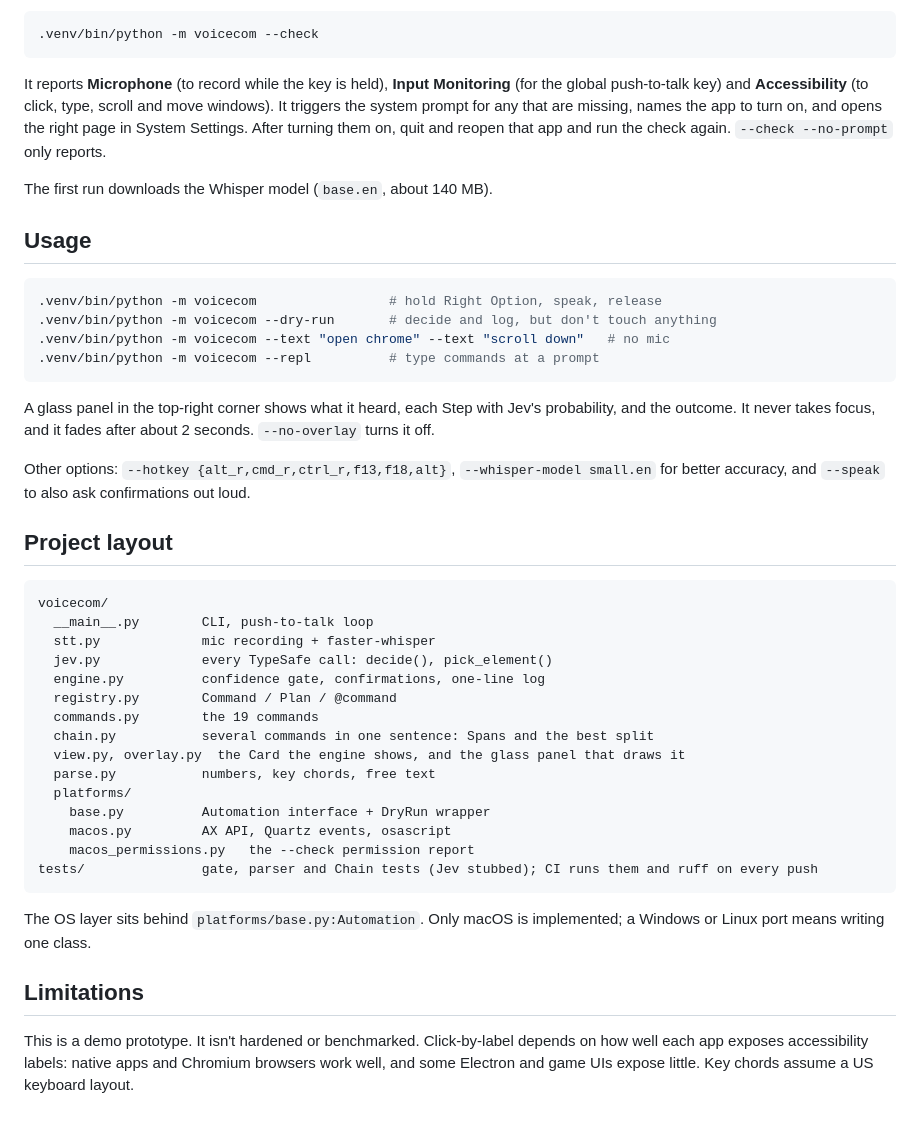
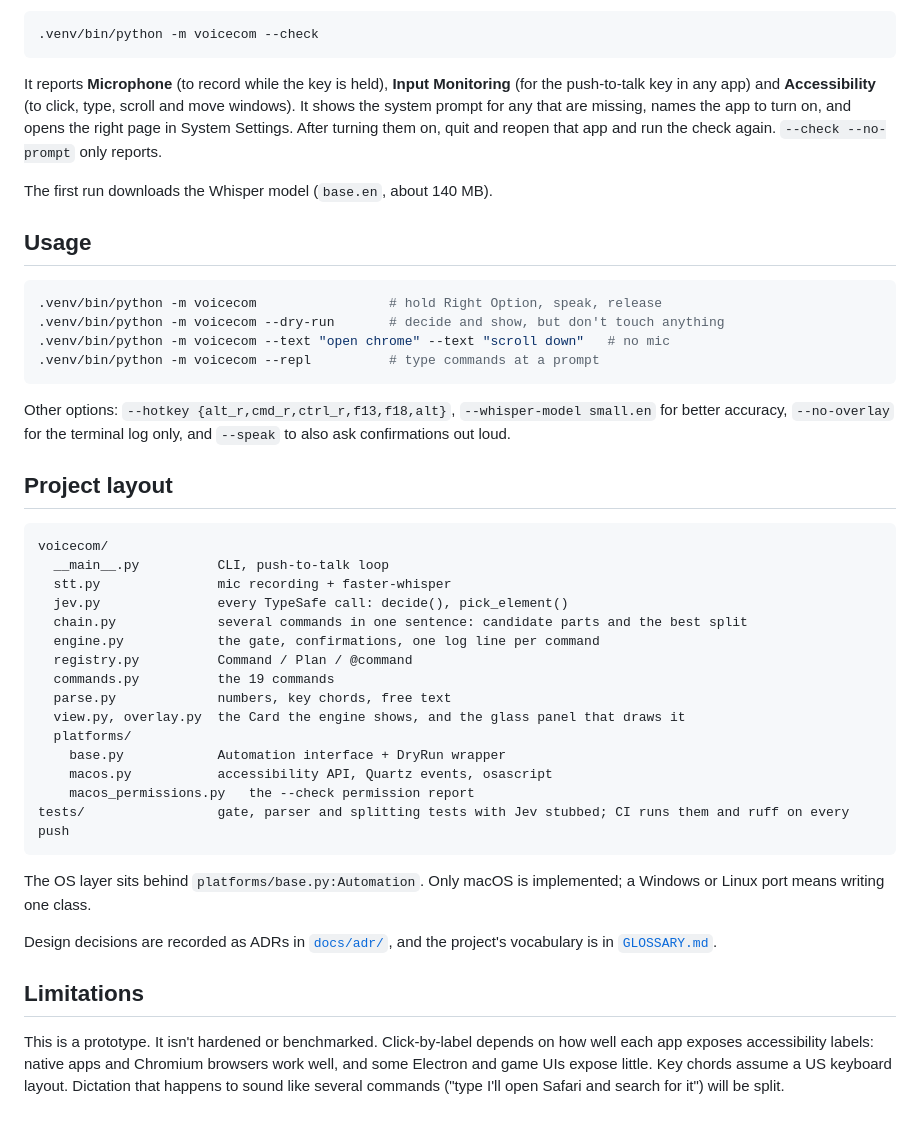
Before and after one commit to MatthewRuizDiaz/voicecom-jev, a Markdown page: README.md, the part around one of its changes. Rendered like a GitHub page.

````diff
--- a/README.md
+++ b/README.md
@@ -111,7 +143,7 @@ macOS grants permissions to the app you run voicecom from (Terminal, iTerm, Clau
 .venv/bin/python -m voicecom --check
 ```
 
-It reports **Microphone** (to record while the key is held), **Input Monitoring** (for the global push-to-talk key) and **Accessibility** (to click, type, scroll and move windows). It triggers the system prompt for any that are missing, names the app to turn on, and opens the right page in System Settings. After turning them on, quit and reopen that app and run the check again. `--check --no-prompt` only reports.
+It reports **Microphone** (to record while the key is held), **Input Monitoring** (for the push-to-talk key in any app) and **Accessibility** (to click, type, scroll and move windows). It shows the system prompt for any that are missing, names the app to turn on, and opens the right page in System Settings. After turning them on, quit and reopen that app and run the check again. `--check --no-prompt` only reports.
 
 The first run downloads the Whisper model (`base.en`, about 140 MB).
 
@@ -119,37 +151,37 @@ The first run downloads the Whisper model (`base.en`, about 140 MB).
 
 ```bash
 .venv/bin/python -m voicecom                 # hold Right Option, speak, release
-.venv/bin/python -m voicecom --dry-run       # decide and log, but don't touch anything
+.venv/bin/python -m voicecom --dry-run       # decide and show, but don't touch anything
 .venv/bin/python -m voicecom --text "open chrome" --text "scroll down"   # no mic
 .venv/bin/python -m voicecom --repl          # type commands at a prompt
 ```
 
-A glass panel in the top-right corner shows what it heard, each Step with Jev's probability, and the outcome. It never takes focus, and it fades after about 2 seconds. `--no-overlay` turns it off.
-
-Other options: `--hotkey {alt_r,cmd_r,ctrl_r,f13,f18,alt}`, `--whisper-model small.en` for better accuracy, and `--speak` to also ask confirmations out loud.
+Other options: `--hotkey {alt_r,cmd_r,ctrl_r,f13,f18,alt}`, `--whisper-model small.en` for better accuracy, `--no-overlay` for the terminal log only, and `--speak` to also ask confirmations out loud.
 
 ## Project layout
 
 ```
 voicecom/
-  __main__.py        CLI, push-to-talk loop
-  stt.py             mic recording + faster-whisper
-  jev.py             every TypeSafe call: decide(), pick_element()
-  engine.py          confidence gate, confirmations, one-line log
-  registry.py        Command / Plan / @command
-  commands.py        the 19 commands
-  chain.py           several commands in one sentence: Spans and the best split
+  __main__.py          CLI, push-to-talk loop
+  stt.py               mic recording + faster-whisper
+  jev.py               every TypeSafe call: decide(), pick_element()
+  chain.py             several commands in one sentence: candidate parts and the best split
+  engine.py            the gate, confirmations, one log line per command
+  registry.py          Command / Plan / @command
+  commands.py          the 19 commands
+  parse.py             numbers, key chords, free text
   view.py, overlay.py  the Card the engine shows, and the glass panel that draws it
-  parse.py           numbers, key chords, free text
   platforms/
-    base.py          Automation interface + DryRun wrapper
-    macos.py         AX API, Quartz events, osascript
+    base.py            Automation interface + DryRun wrapper
+    macos.py           accessibility API, Quartz events, osascript
     macos_permissions.py   the --check permission report
-tests/               gate, parser and Chain tests (Jev stubbed); CI runs them and ruff on every push
+tests/                 gate, parser and splitting tests with Jev stubbed; CI runs them and ruff on every push
 ```
 
 The OS layer sits behind `platforms/base.py:Automation`. Only macOS is implemented; a Windows or Linux port means writing one class.
 
+Design decisions are recorded as ADRs in [`docs/adr/`](docs/adr), and the project's vocabulary is in [`GLOSSARY.md`](GLOSSARY.md).
+
 ## Limitations
 
-This is a demo prototype. It isn't hardened or benchmarked. Click-by-label depends on how well each app exposes accessibility labels: native apps and Chromium browsers work well, and some Electron and game UIs expose little. Key chords assume a US keyboard layout.
+This is a prototype. It isn't hardened or benchmarked. Click-by-label depends on how well each app exposes accessibility labels: native apps and Chromium browsers work well, and some Electron and game UIs expose little. Key chords assume a US keyboard layout. Dictation that happens to sound like several commands ("type I'll open Safari and search for it") will be split.
````
Also changed, not shown: other parts of README.md (+80 -48 lines), docs/img/overlay-chain.png (added), docs/img/overlay-confirm.png (added), docs/img/overlay-listening.png (added), docs/img/overlay-unsure.png (added), 1 other file.
